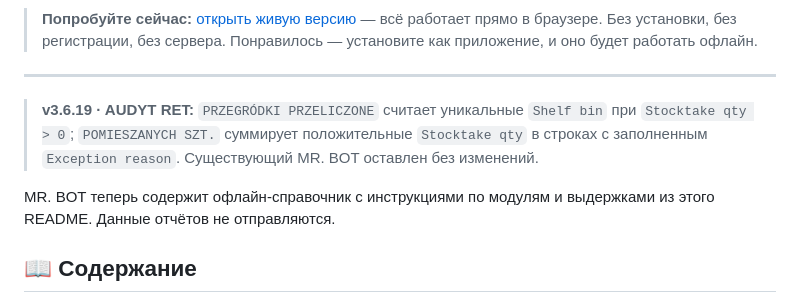
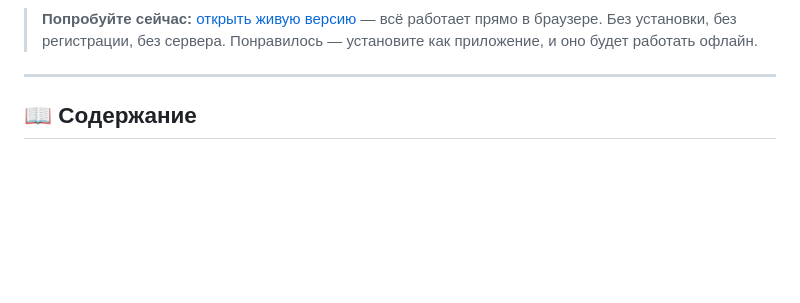
Before and after one commit to horkiroman4408-cyber/Mr.-Robot-App, a Markdown page: README.ru.md, the part around the change. Drawn GitHub-style; blank space fills up the shorter version.

```diff
--- a/README.ru.md
+++ b/README.ru.md
@@ -17,10 +17,6 @@
 > **Попробуйте сейчас:** [открыть живую версию](https://horkiroman4408-cyber.github.io/Mr.-Robot-App/) — всё работает прямо в браузере. Без установки, без регистрации, без сервера. Понравилось — установите как приложение, и оно будет работать офлайн.
 
 ---
-
-> **v3.6.19 · AUDYT RET:** `PRZEGRÓDKI PRZELICZONE` считает уникальные `Shelf bin` при `Stocktake qty > 0`; `POMIESZANYCH SZT.` суммирует положительные `Stocktake qty` в строках с заполненным `Exception reason`. Существующий MR. BOT оставлен без изменений.
-
-MR. BOT теперь содержит офлайн-справочник с инструкциями по модулям и выдержками из этого README. Данные отчётов не отправляются.
 
 ## 📖 Содержание
 
```
Also changed, not shown: README.md (+0 -4 lines), README.pl.md (+0 -4 lines).
